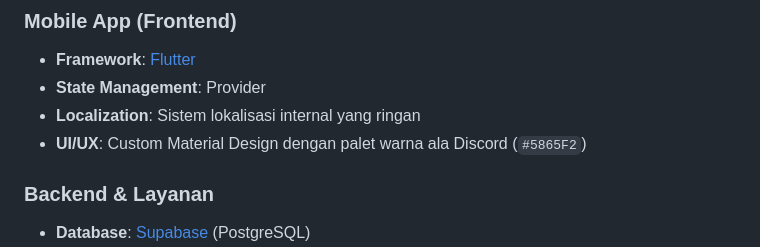
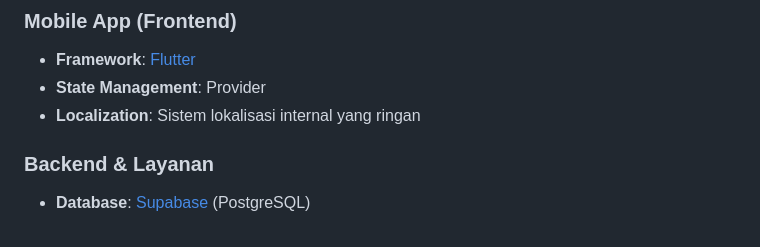
Before and after one commit to azka13labib-ops/OpsBase, a Markdown page: README.md, the part around the change. GitHub-like rendering.

```diff
--- a/README.md
+++ b/README.md
@@ -23,7 +23,6 @@
 - **Framework**: [Flutter](https://flutter.dev/)
 - **State Management**: Provider
 - **Localization**: Sistem lokalisasi internal yang ringan
-- **UI/UX**: Custom Material Design dengan palet warna ala Discord (`#5865F2`)
 
 ### Backend & Layanan
 - **Database**: [Supabase](https://supabase.com/) (PostgreSQL)
```
